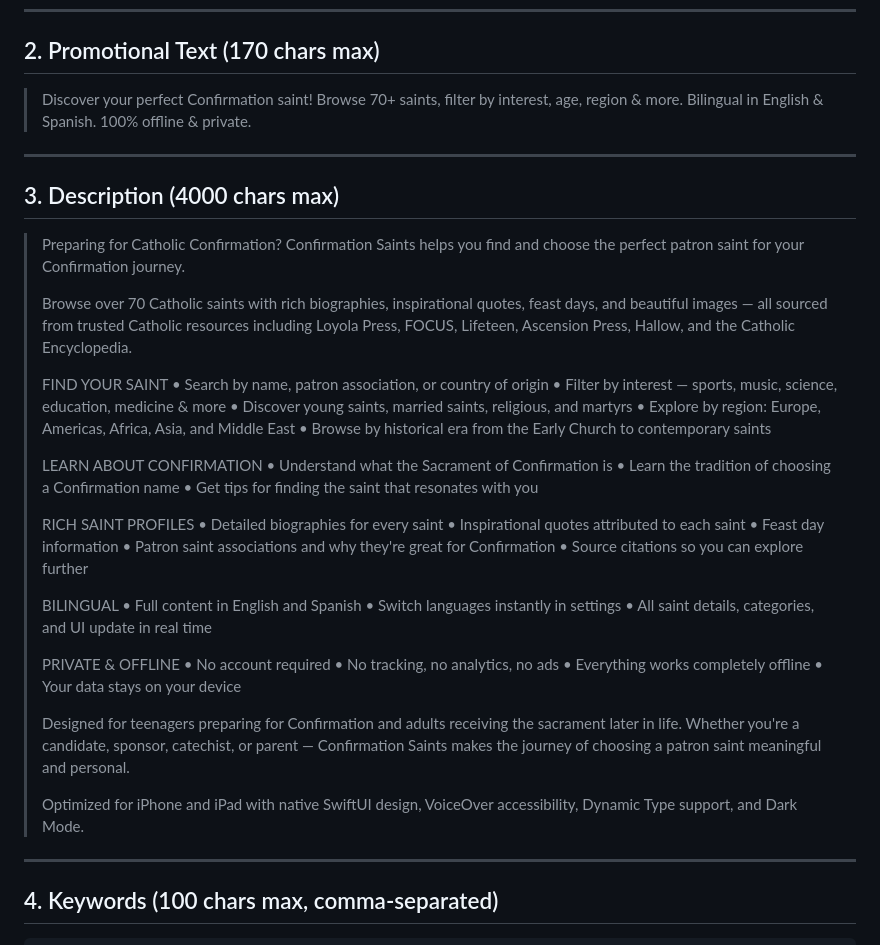
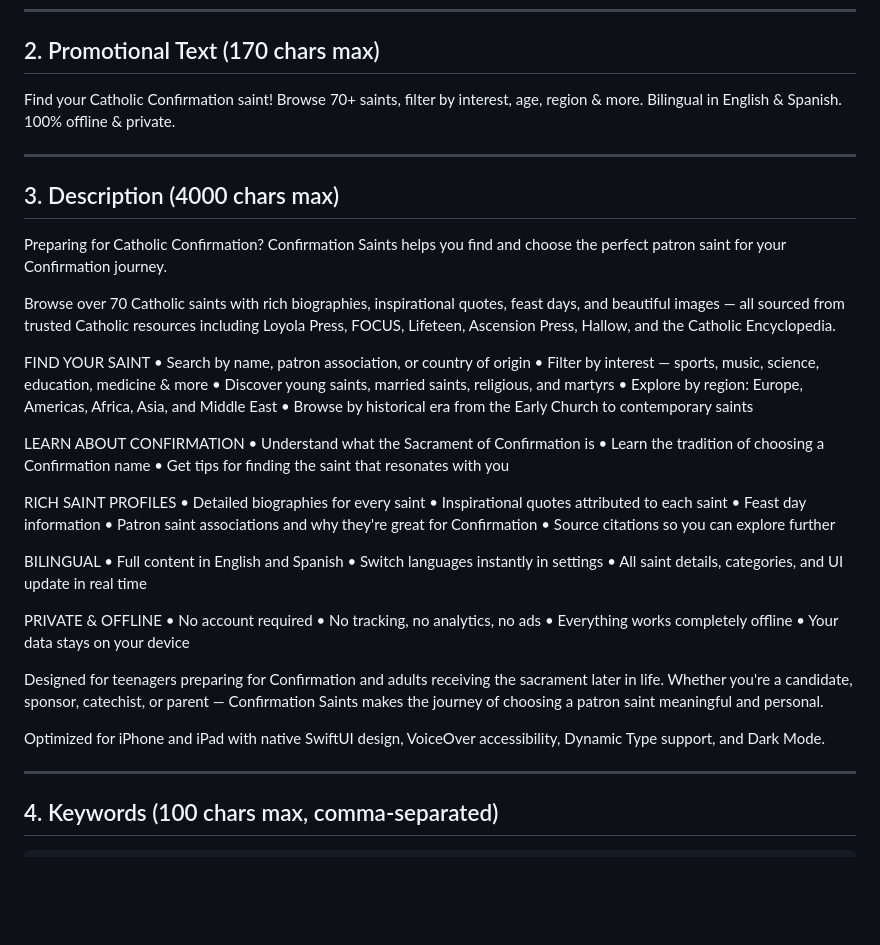
Before and after one commit to yortch/confirmation-saints, a Markdown page: docs/appstore/submission-info.md, the part around the change. Rendered like a GitHub page; blank space fills up the shorter version.

Commit message:
Update promotional text to mention Catholic confirmation, remove blockquote markers
Co-authored-by: Copilot <223556219+Copilot@users.noreply.github.com>

```diff
--- a/docs/appstore/submission-info.md
+++ b/docs/appstore/submission-info.md
@@ -23,49 +23,49 @@ Or use Cmd+S in the Simulator app.
 
 ## 2. Promotional Text (170 chars max)
 
-> Discover your perfect Confirmation saint! Browse 70+ saints, filter by interest, age, region & more. Bilingual in English & Spanish. 100% offline & private.
+Find your Catholic Confirmation saint! Browse 70+ saints, filter by interest, age, region & more. Bilingual in English & Spanish. 100% offline & private.
 
 ---
 
 ## 3. Description (4000 chars max)
 
-> Preparing for Catholic Confirmation? Confirmation Saints helps you find and choose the perfect patron saint for your Confirmation journey.
->
-> Browse over 70 Catholic saints with rich biographies, inspirational quotes, feast days, and beautiful images — all sourced from trusted Catholic resources including Loyola Press, FOCUS, Lifeteen, Ascension Press, Hallow, and the Catholic Encyclopedia.
->
-> FIND YOUR SAINT
-> • Search by name, patron association, or country of origin
-> • Filter by interest — sports, music, science, education, medicine & more
-> • Discover young saints, married saints, religious, and martyrs
-> • Explore by region: Europe, Americas, Africa, Asia, and Middle East
-> • Browse by historical era from the Early Church to contemporary saints
->
-> LEARN ABOUT CONFIRMATION
-> • Understand what the Sacrament of Confirmation is
-> • Learn the tradition of choosing a Confirmation name
-> • Get tips for finding the saint that resonates with you
->
-> RICH SAINT PROFILES
-> • Detailed biographies for every saint
-> • Inspirational quotes attributed to each saint
-> • Feast day information
-> • Patron saint associations and why they're great for Confirmation
-> • Source citations so you can explore further
->
-> BILINGUAL
-> • Full content in English and Spanish
-> • Switch languages instantly in settings
-> • All saint details, categories, and UI update in real time
->
-> PRIVATE & OFFLINE
-> • No account required
-> • No tracking, no analytics, no ads
-> • Everything works completely offline
-> • Your data stays on your device
->
-> Designed for teenagers preparing for Confirmation and adults receiving the sacrament later in life. Whether you're a candidate, sponsor, catechist, or parent — Confirmation Saints makes the journey of choosing a patron saint meaningful and personal.
->
-> Optimized for iPhone and iPad with native SwiftUI design, VoiceOver accessibility, Dynamic Type support, and Dark Mode.
+Preparing for Catholic Confirmation? Confirmation Saints helps you find and choose the perfect patron saint for your Confirmation journey.
+
+Browse over 70 Catholic saints with rich biographies, inspirational quotes, feast days, and beautiful images — all sourced from trusted Catholic resources including Loyola Press, FOCUS, Lifeteen, Ascension Press, Hallow, and the Catholic Encyclopedia.
+
+FIND YOUR SAINT
+• Search by name, patron association, or country of origin
+• Filter by interest — sports, music, science, education, medicine & more
+• Discover young saints, married saints, religious, and martyrs
+• Explore by region: Europe, Americas, Africa, Asia, and Middle East
+• Browse by historical era from the Early Church to contemporary saints
+
+LEARN ABOUT CONFIRMATION
+• Understand what the Sacrament of Confirmation is
+• Learn the tradition of choosing a Confirmation name
+• Get tips for finding the saint that resonates with you
+
+RICH SAINT PROFILES
+• Detailed biographies for every saint
+• Inspirational quotes attributed to each saint
+• Feast day information
+• Patron saint associations and why they're great for Confirmation
+• Source citations so you can explore further
+
+BILINGUAL
+• Full content in English and Spanish
+• Switch languages instantly in settings
+• All saint details, categories, and UI update in real time
+
+PRIVATE & OFFLINE
+• No account required
+• No tracking, no analytics, no ads
+• Everything works completely offline
+• Your data stays on your device
+
+Designed for teenagers preparing for Confirmation and adults receiving the sacrament later in life. Whether you're a candidate, sponsor, catechist, or parent — Confirmation Saints makes the journey of choosing a patron saint meaningful and personal.
+
+Optimized for iPhone and iPad with native SwiftUI design, VoiceOver accessibility, Dynamic Type support, and Dark Mode.
 
 ---
 
```
